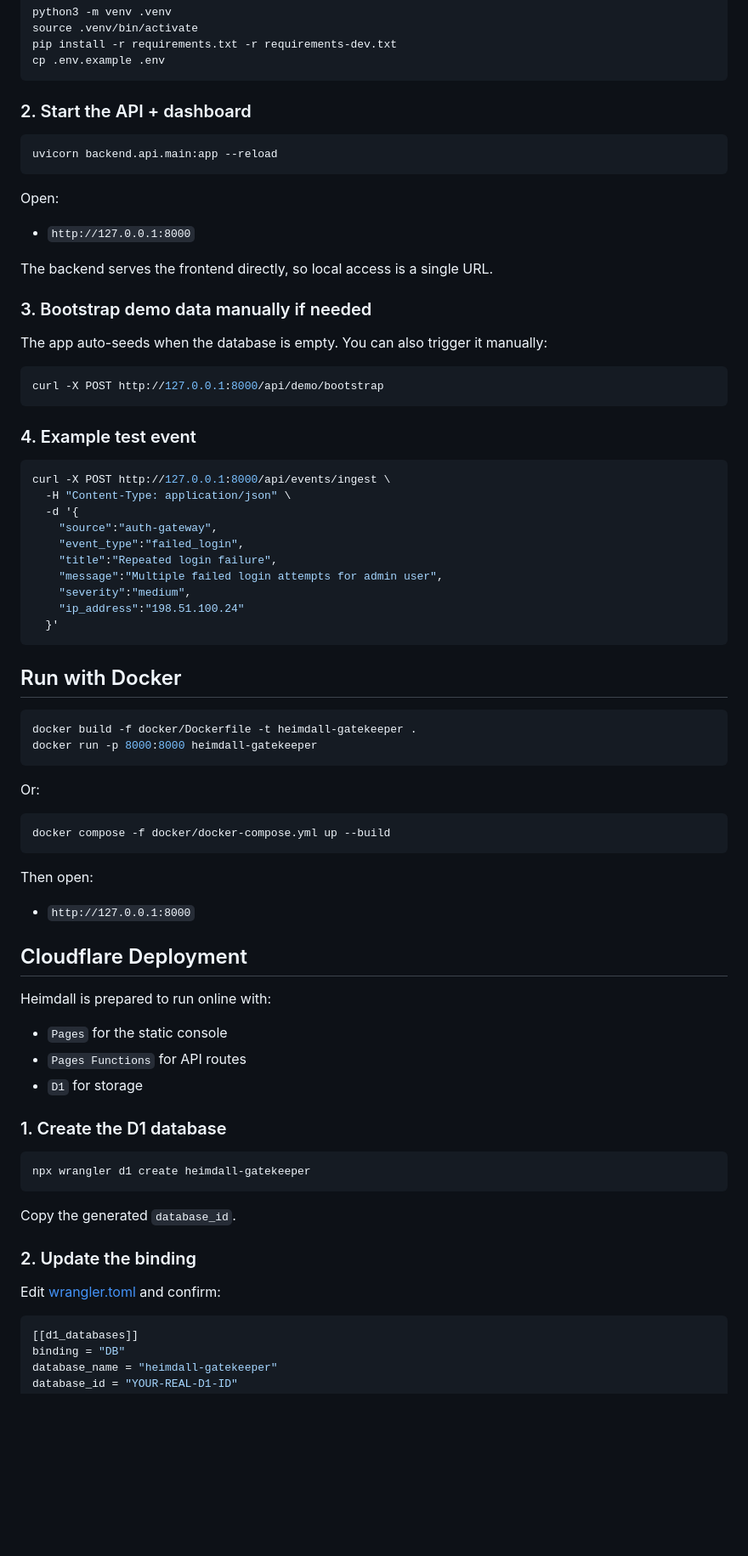
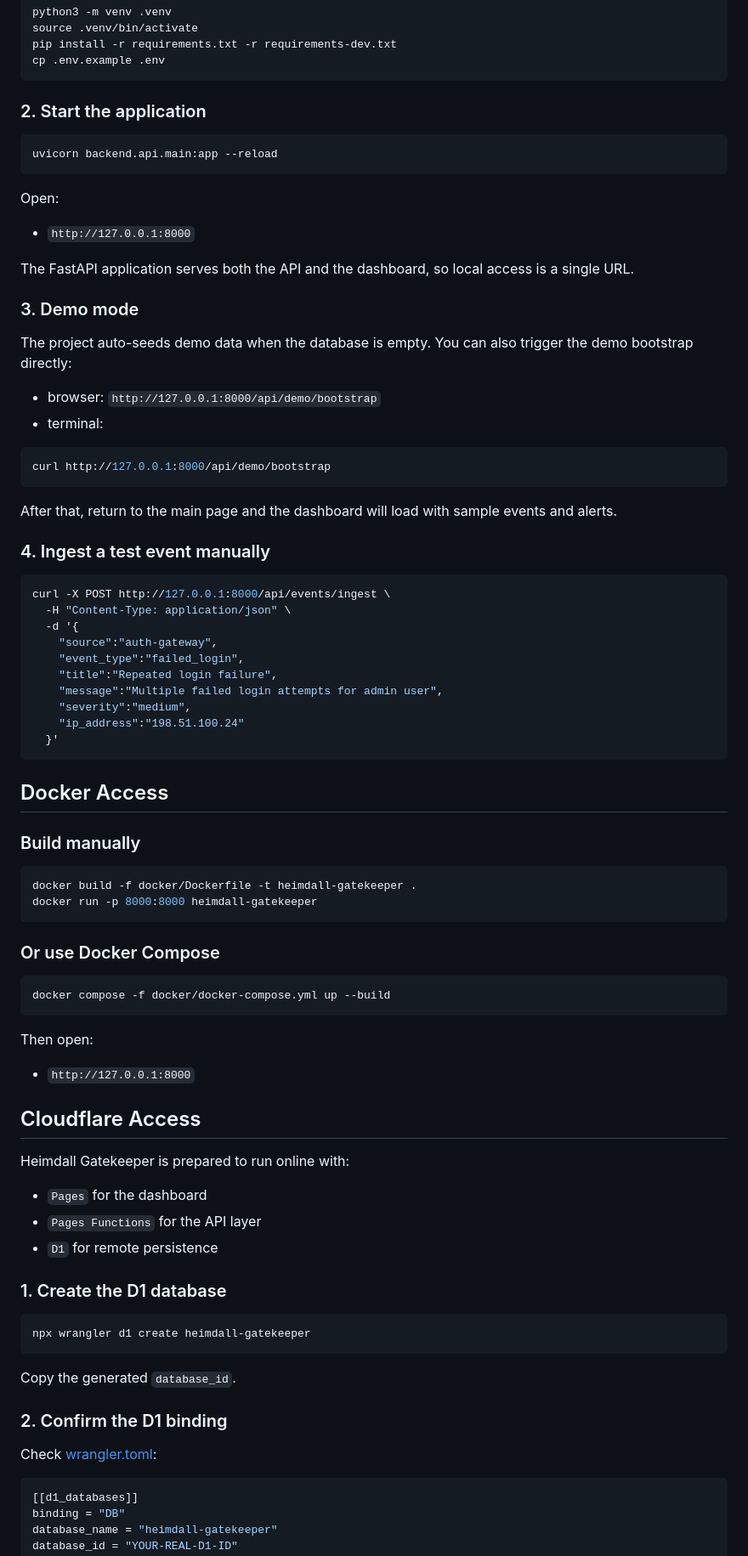
Before and after one commit to Garcez7R/heimdall-gatekeeper, a Markdown page: README.md, the part around one of its changes. Shown at 85% size. GitHub-like rendering; blank space fills up the shorter version.

````diff
--- a/README.md
+++ b/README.md
@@ -74,7 +85,7 @@ pip install -r requirements.txt -r requirements-dev.txt
 cp .env.example .env
 ```
 
-### 2. Start the API + dashboard
+### 2. Start the application
 
 ```bash
 uvicorn backend.api.main:app --reload
@@ -84,17 +95,22 @@ Open:
 
 - `http://127.0.0.1:8000`
 
-The backend serves the frontend directly, so local access is a single URL.
+The FastAPI application serves both the API and the dashboard, so local access is a single URL.
 
-### 3. Bootstrap demo data manually if needed
+### 3. Demo mode
 
-The app auto-seeds when the database is empty. You can also trigger it manually:
+The project auto-seeds demo data when the database is empty. You can also trigger the demo bootstrap directly:
+
+- browser: `http://127.0.0.1:8000/api/demo/bootstrap`
+- terminal:
 
 ```bash
-curl -X POST http://127.0.0.1:8000/api/demo/bootstrap
+curl http://127.0.0.1:8000/api/demo/bootstrap
 ```
 
-### 4. Example test event
+After that, return to the main page and the dashboard will load with sample events and alerts.
+
+### 4. Ingest a test event manually
 
 ```bash
 curl -X POST http://127.0.0.1:8000/api/events/ingest \
@@ -109,14 +125,16 @@ curl -X POST http://127.0.0.1:8000/api/events/ingest \
   }'
 ```
 
-## Run with Docker
+## Docker Access
+
+### Build manually
 
 ```bash
 docker build -f docker/Dockerfile -t heimdall-gatekeeper .
 docker run -p 8000:8000 heimdall-gatekeeper
 ```
 
-Or:
+### Or use Docker Compose
 
 ```bash
 docker compose -f docker/docker-compose.yml up --build
@@ -126,13 +144,13 @@ Then open:
 
 - `http://127.0.0.1:8000`
 
-## Cloudflare Deployment
+## Cloudflare Access
 
-Heimdall is prepared to run online with:
+Heimdall Gatekeeper is prepared to run online with:
 
-- `Pages` for the static console
-- `Pages Functions` for API routes
-- `D1` for storage
+- `Pages` for the dashboard
+- `Pages Functions` for the API layer
+- `D1` for remote persistence
 
 ### 1. Create the D1 database
 
@@ -142,9 +160,9 @@ npx wrangler d1 create heimdall-gatekeeper
 
 Copy the generated `database_id`.
 
-### 2. Update the binding
+### 2. Confirm the D1 binding
 
-Edit [wrangler.toml](/home/rgarcez/Documentos/heimdall-gatekeeper/wrangler.toml) and confirm:
+Check [wrangler.toml](/home/rgarcez/Documentos/heimdall-gatekeeper/wrangler.toml):
 
 ```toml
 [[d1_databases]]
````
Also changed, not shown: other parts of README.md (+71 -59 lines).
